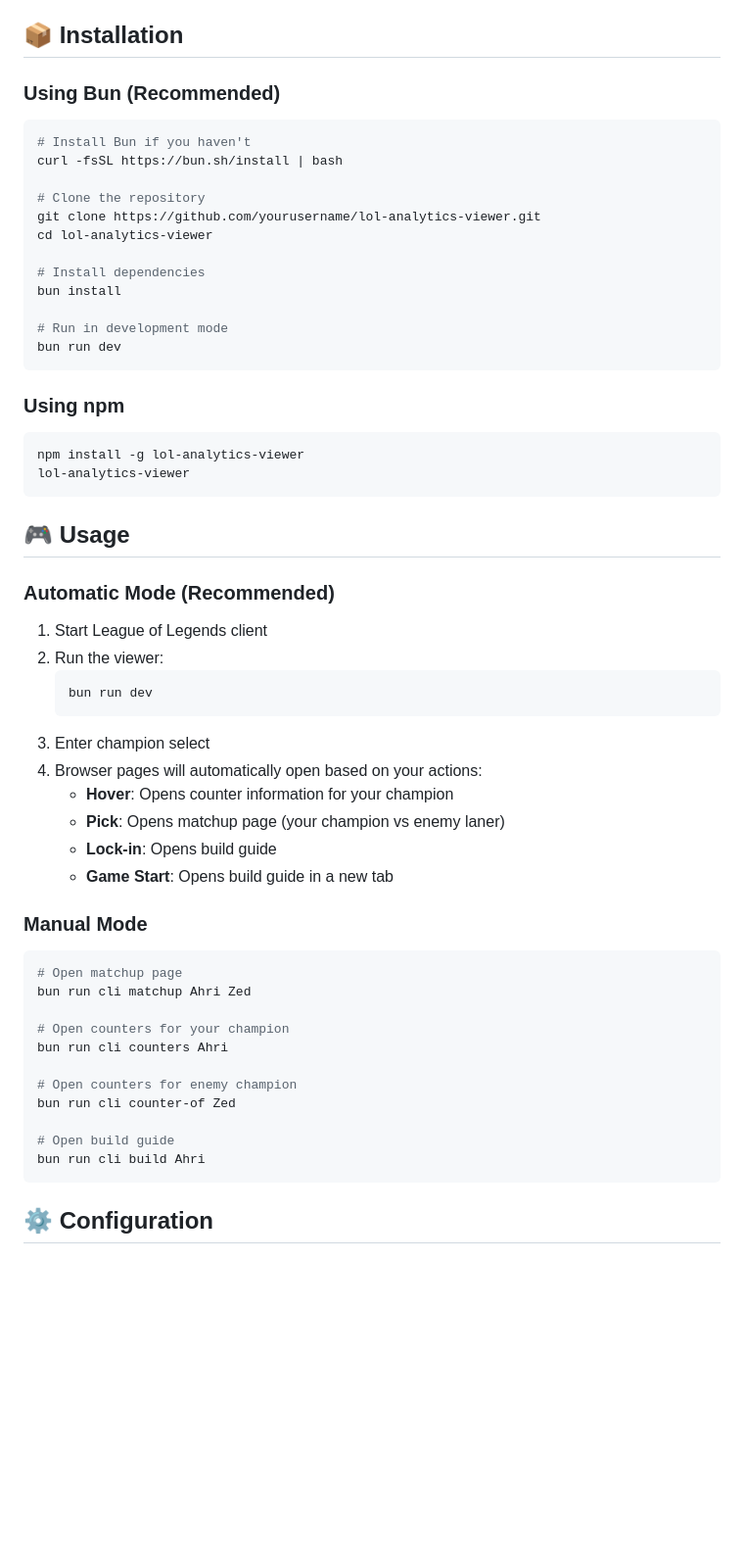
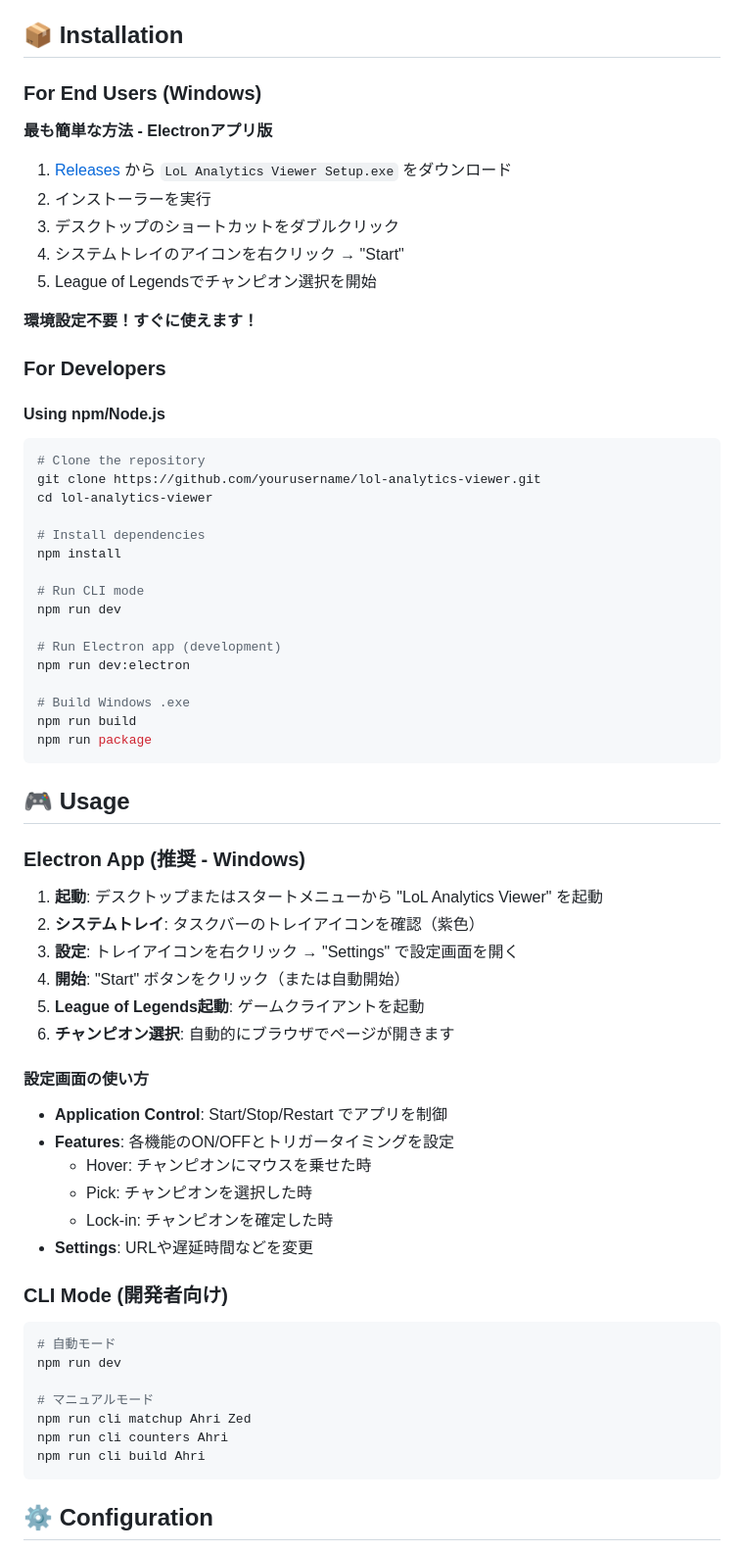
Before and after one commit to kc7891/lol-viewer, a Markdown page: README.md, the part around one of its changes. Shown at 98% size. Drawn GitHub-style; blank space fills up the shorter version.

Commit message:
Update README with Electron app information
Update README.md to highlight Electron version:

- Emphasize Windows .exe distribution (no environment setup needed)
- Add GUI settings screen information
- Add system tray integration details
- Update installation instructions for end users
- Add Electron app usage guide
- Include build instructions for developers
- Link to ELECTRON_GUIDE.md for details

Now README clearly shows:
✅ Double-click .exe to use (no Node.js/npm required)
✅ GUI configuration
✅ System tray integration
✅ Auto-start capabilities

````diff
--- a/README.md
+++ b/README.md
@@ -20,60 +25,71 @@ Automatically opens relevant LoL Analytics pages based on current draft status i
 
 ## 📦 Installation
 
-### Using Bun (Recommended)
+### For End Users (Windows)
+
+**最も簡単な方法 - Electronアプリ版**
+
+1. [Releases](../../releases) から `LoL Analytics Viewer Setup.exe` をダウンロード
+2. インストーラーを実行
+3. デスクトップのショートカットをダブルクリック
+4. システムトレイのアイコンを右クリック → "Start"
+5. League of Legendsでチャンピオン選択を開始
+
+**環境設定不要！すぐに使えます！**
+
+### For Developers
+
+#### Using npm/Node.js
 
 ```bash
-# Install Bun if you haven't
-curl -fsSL https://bun.sh/install | bash
-
 # Clone the repository
 git clone https://github.com/yourusername/lol-analytics-viewer.git
 cd lol-analytics-viewer
 
 # Install dependencies
-bun install
+npm install
 
-# Run in development mode
-bun run dev
-```
+# Run CLI mode
+npm run dev
 
-### Using npm
+# Run Electron app (development)
+npm run dev:electron
 
-```bash
-npm install -g lol-analytics-viewer
-lol-analytics-viewer
+# Build Windows .exe
+npm run build
+npm run package
 ```
 
 ## 🎮 Usage
 
-### Automatic Mode (Recommended)
+### Electron App (推奨 - Windows)
 
-1. Start League of Legends client
-2. Run the viewer:
-   ```bash
-   bun run dev
-   ```
-3. Enter champion select
-4. Browser pages will automatically open based on your actions:
-   - **Hover**: Opens counter information for your champion
-   - **Pick**: Opens matchup page (your champion vs enemy laner)
-   - **Lock-in**: Opens build guide
-   - **Game Start**: Opens build guide in a new tab
+1. **起動**: デスクトップまたはスタートメニューから "LoL Analytics Viewer" を起動
+2. **システムトレイ**: タスクバーのトレイアイコンを確認（紫色）
+3. **設定**: トレイアイコンを右クリック → "Settings" で設定画面を開く
+4. **開始**: "Start" ボタンをクリック（または自動開始）
+5. **League of Legends起動**: ゲームクライアントを起動
+6. **チャンピオン選択**: 自動的にブラウザでページが開きます
 
-### Manual Mode
+#### 設定画面の使い方
+
+- **Application Control**: Start/Stop/Restart でアプリを制御
+- **Features**: 各機能のON/OFFとトリガータイミングを設定
+  - Hover: チャンピオンにマウスを乗せた時
+  - Pick: チャンピオンを選択した時
+  - Lock-in: チャンピオンを確定した時
+- **Settings**: URLや遅延時間などを変更
+
+### CLI Mode (開発者向け)
 
 ```bash
-# Open matchup page
-bun run cli matchup Ahri Zed
+# 自動モード
+npm run dev
 
-# Open counters for your champion
-bun run cli counters Ahri
-
-# Open counters for enemy champion
-bun run cli counter-of Zed
-
-# Open build guide
-bun run cli build Ahri
+# マニュアルモード
+npm run cli matchup Ahri Zed
+npm run cli counters Ahri
+npm run cli build Ahri
 ```
 
 ## ⚙️ Configuration
````
Also changed, not shown: other parts of README.md (+35 -10 lines).
